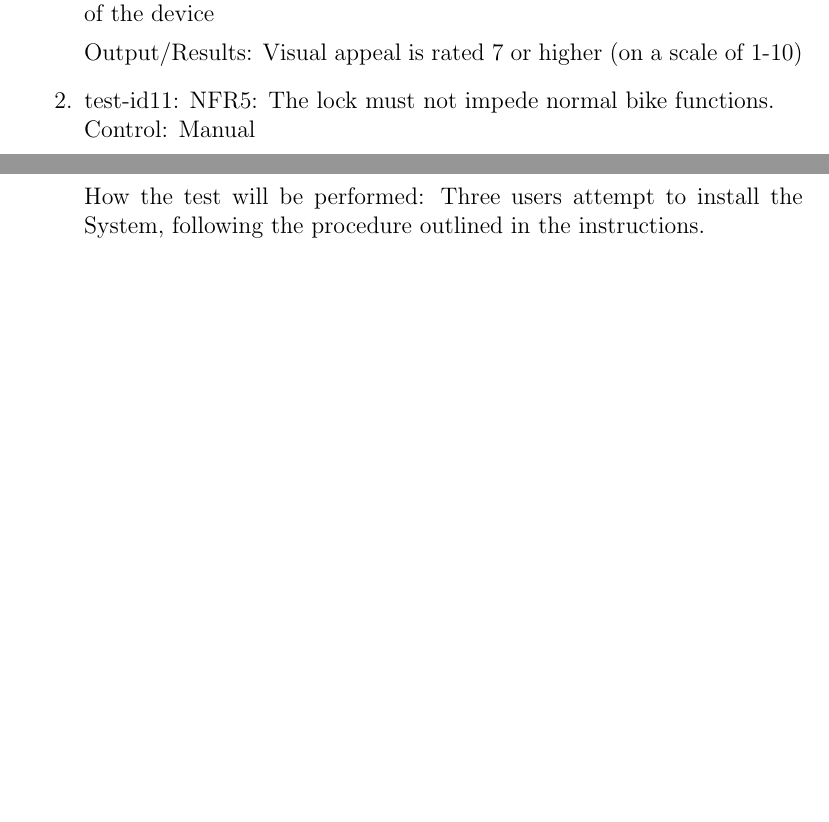
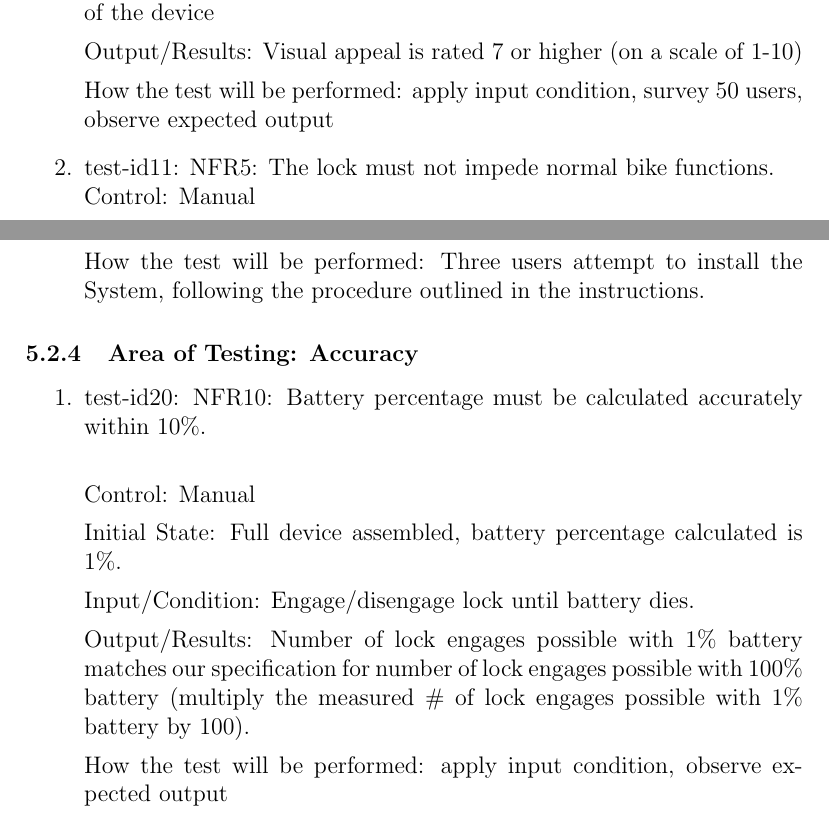
Before and after one commit to NevoAbigail/Capstone, a LaTeX document (docs/VnVPlan/VnVPlan.tex): two parts of pages 16 and 19 of 22 before the commit and two parts of pages 16 and 20 of 23 after it, joined at a grey line, cut so that both start at the same text, the shorter picture padded with empty space. Compiled offline with pdfLaTeX.

Commit message:
Added NFR10 test

```diff
--- a/docs/VnVPlan/VnVPlan.tex
+++ b/docs/VnVPlan/VnVPlan.tex
@@ -410,6 +416,8 @@ Input/Condition: Survey users on their opinions of the visual appeal of the devi
 
 Output/Results: Visual appeal is rated 7 or higher (on a scale of 1-10)
 
+How the test will be performed: apply input condition, survey 50 users, observe expected output
+
 \item{test-id11: NFR5: The lock must not impede normal bike functions. \\}
 Control: Manual
 
@@ -529,6 +545,24 @@ How the test will be performed: Three users attempt to install the System, follo
 
 \end{enumerate}
 
+\subsubsection{Area of Testing: Accuracy}
+
+\begin{enumerate}
+
+\item{test-id20: NFR10: Battery percentage must be calculated accurately within 10\%. \\}
+
+Control: Manual
+
+Initial State: Full device assembled, battery percentage calculated is 1\%.
+
+Input/Condition: Engage/disengage lock until battery dies.
+
+Output/Results: Number of lock engages possible with 1\% battery matches our specification for number of lock engages possible with 100\% battery (multiply the measured \# of lock engages possible with 1\% battery by 100).
+
+How the test will be performed: apply input condition, observe expected output
+
+\end{enumerate}
+
 \subsection{Traceability Between Test Cases and Requirements}
 
 \wss{Provide a table that shows which test cases are supporting which
```
Also changed, not shown: docs/VnVPlan/VnVPlan.pdf, docs/VnVPlan/VnVPlan.tex (14 more changed lines).
